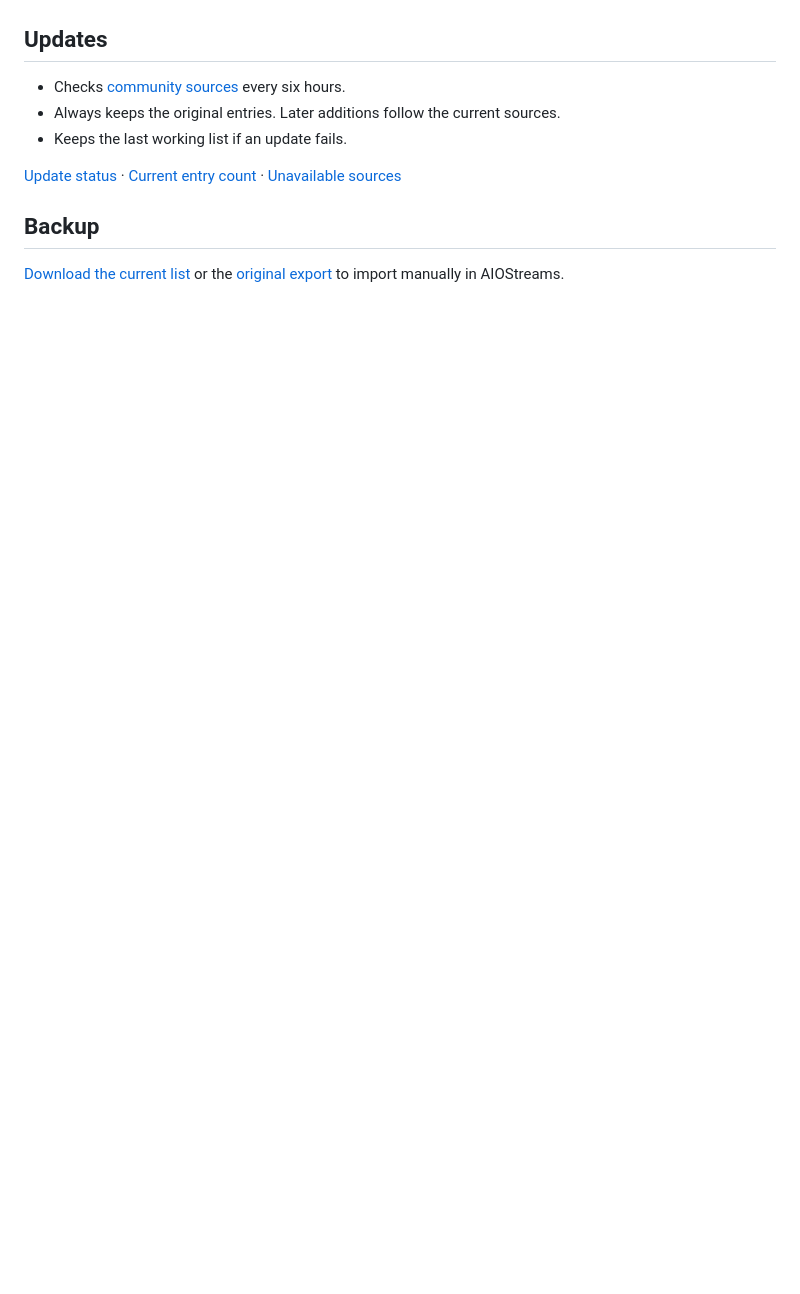
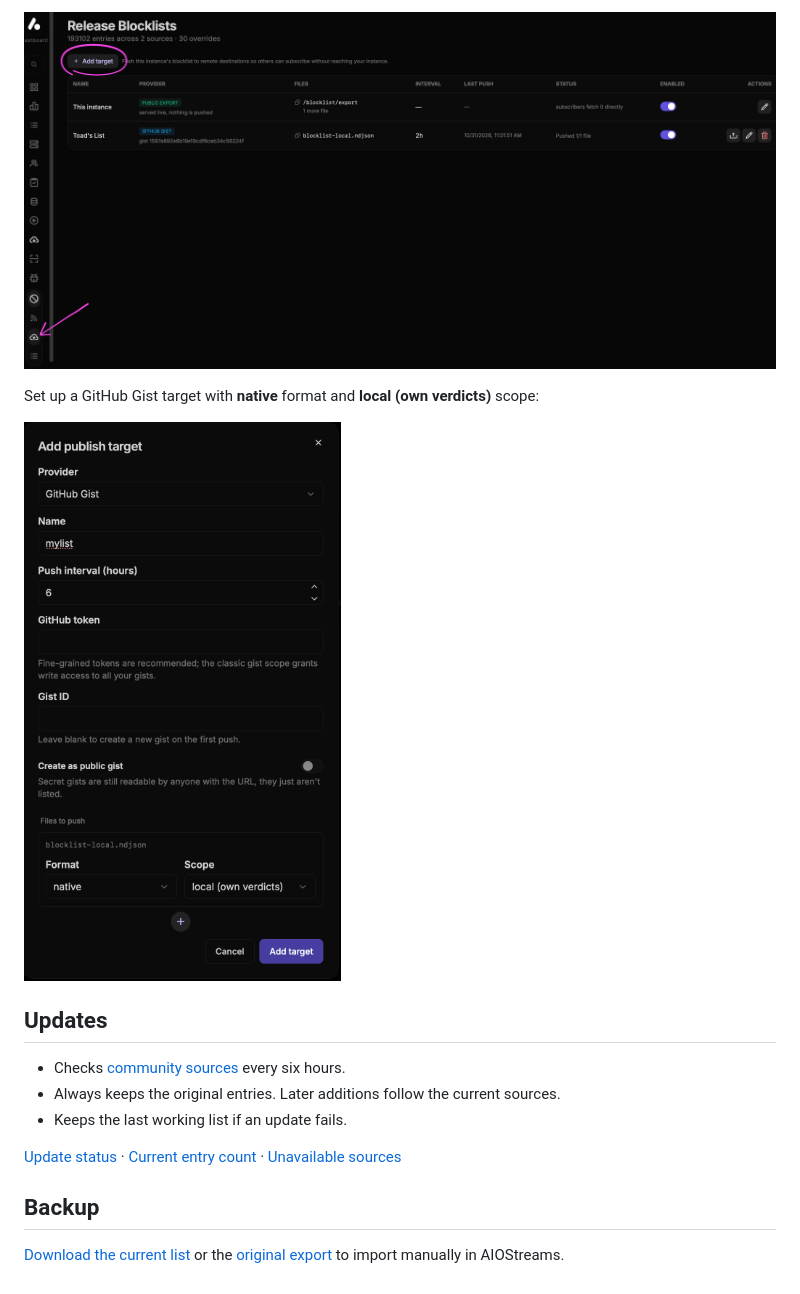
Before and after one commit to thetoadsage/aiostreams-blocklist, a Markdown page: README.md, the part around one of its changes. Drawn GitHub-style; pictures changed too: docs/images/add-publish-target.png (added), docs/images/blocklist-publishing.png (added); folded sections open; blank space fills up the shorter version.

Commit message:
Explain how to contribute a local blocklist through GitHub Gist

```diff
--- a/README.md
+++ b/README.md
@@ -21,3 +36,11 @@ A community blocklist with **190,000+ unique items**, updated automatically ever
+![Blocklist Publishing page with Add target and the Publishing sidebar icon highlighted](docs/images/blocklist-publishing.png)
+
+Set up a GitHub Gist target with **native** format and **local (own verdicts)** scope:
+
+<img src="docs/images/add-publish-target.png" width="500" alt="Add publish target form with GitHub Gist, a six-hour interval, a blank token and Gist ID, native format and local scope">
+
+</details>
+
 ## Updates
 
 - Checks [community sources](sources.json) every six hours.
```
Also changed, not shown: other parts of README.md (+15 -0 lines).
